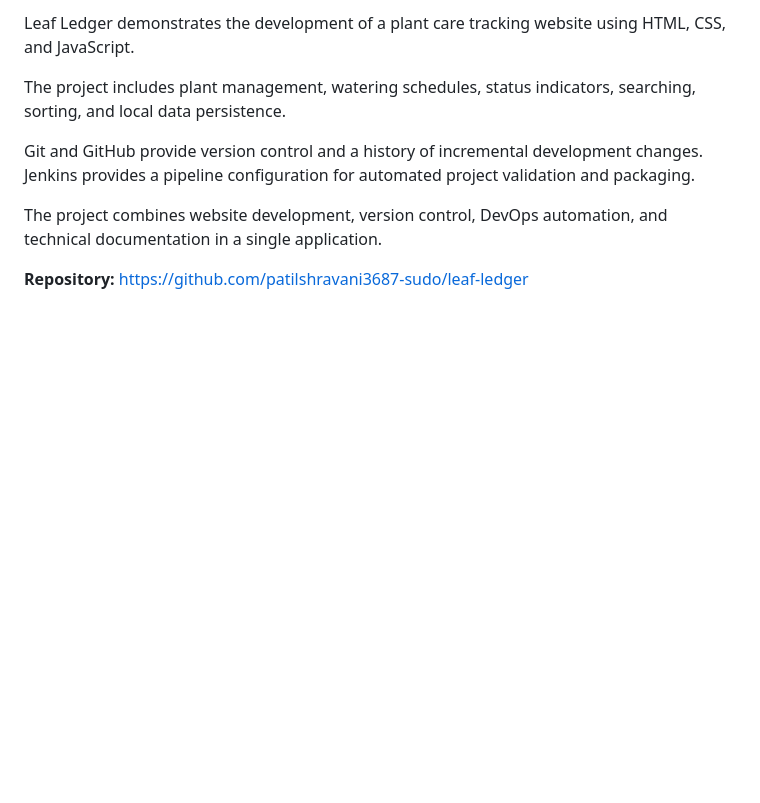
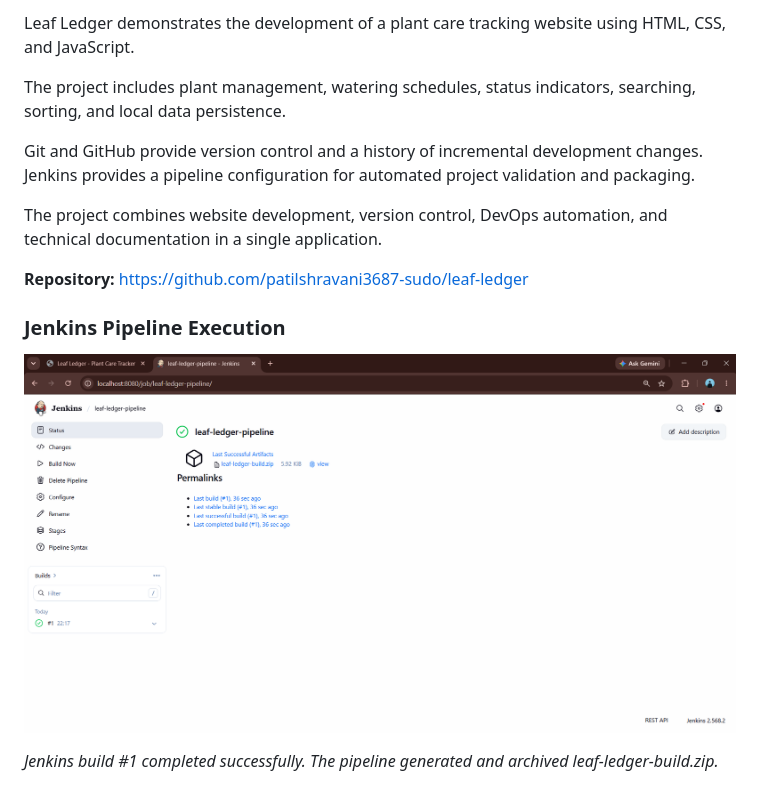
Before and after one commit to patilshravani3687-sudo/leaf-ledger, a Markdown page: README.md, the part around the change. Rendered like a GitHub page; blank space fills up the shorter version.

```diff
--- a/README.md
+++ b/README.md
@@ -386,3 +386,8 @@ Git and GitHub provide version control and a history of incremental development
 The project combines website development, version control, DevOps automation, and technical documentation in a single application.
 
 **Repository:** https://github.com/patilshravani3687-sudo/leaf-ledger
+### Jenkins Pipeline Execution
+
+![Jenkins Pipeline](07-jenkins-pipeline.png)
+
+*Jenkins build #1 completed successfully. The pipeline generated and archived leaf-ledger-build.zip.*
```
